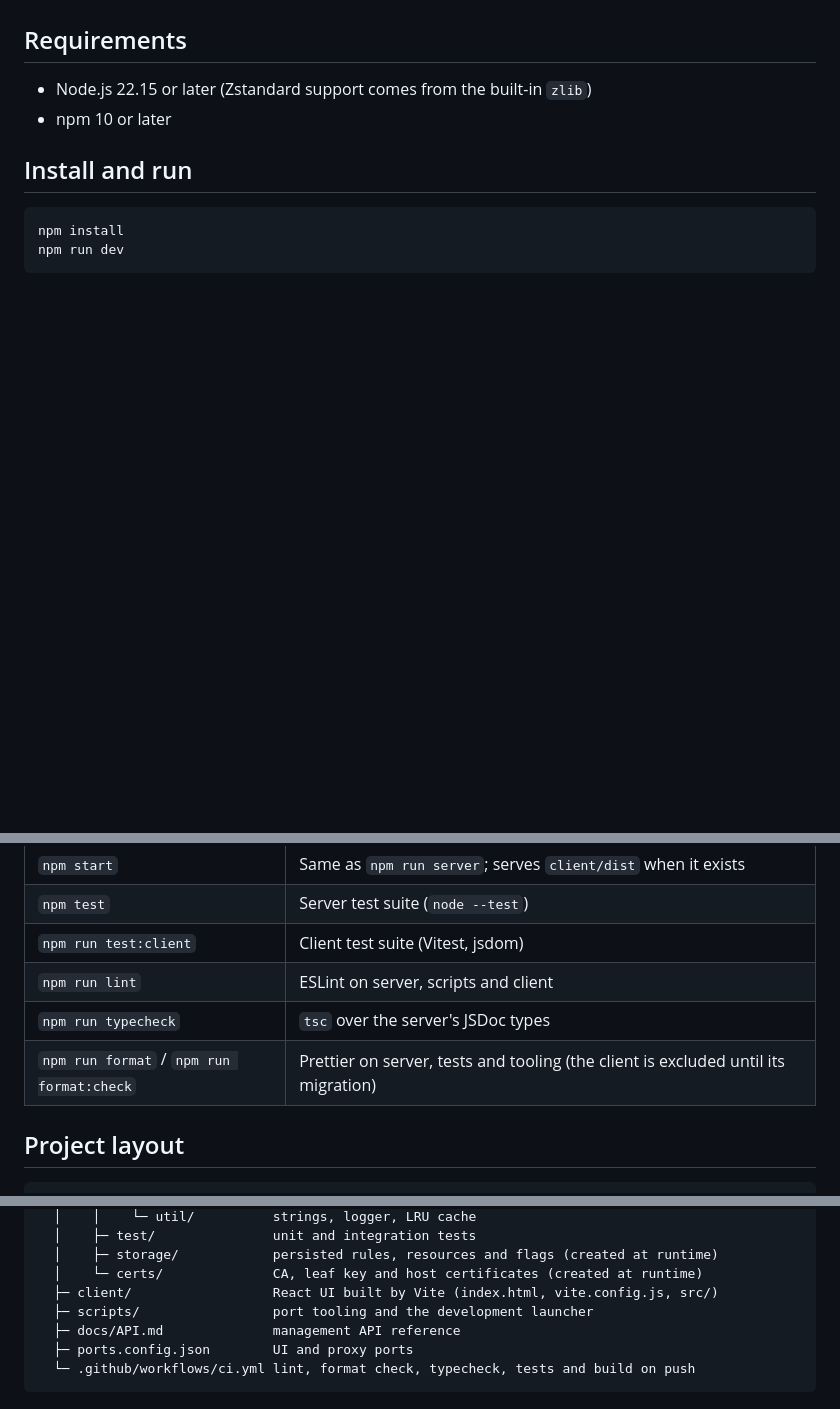
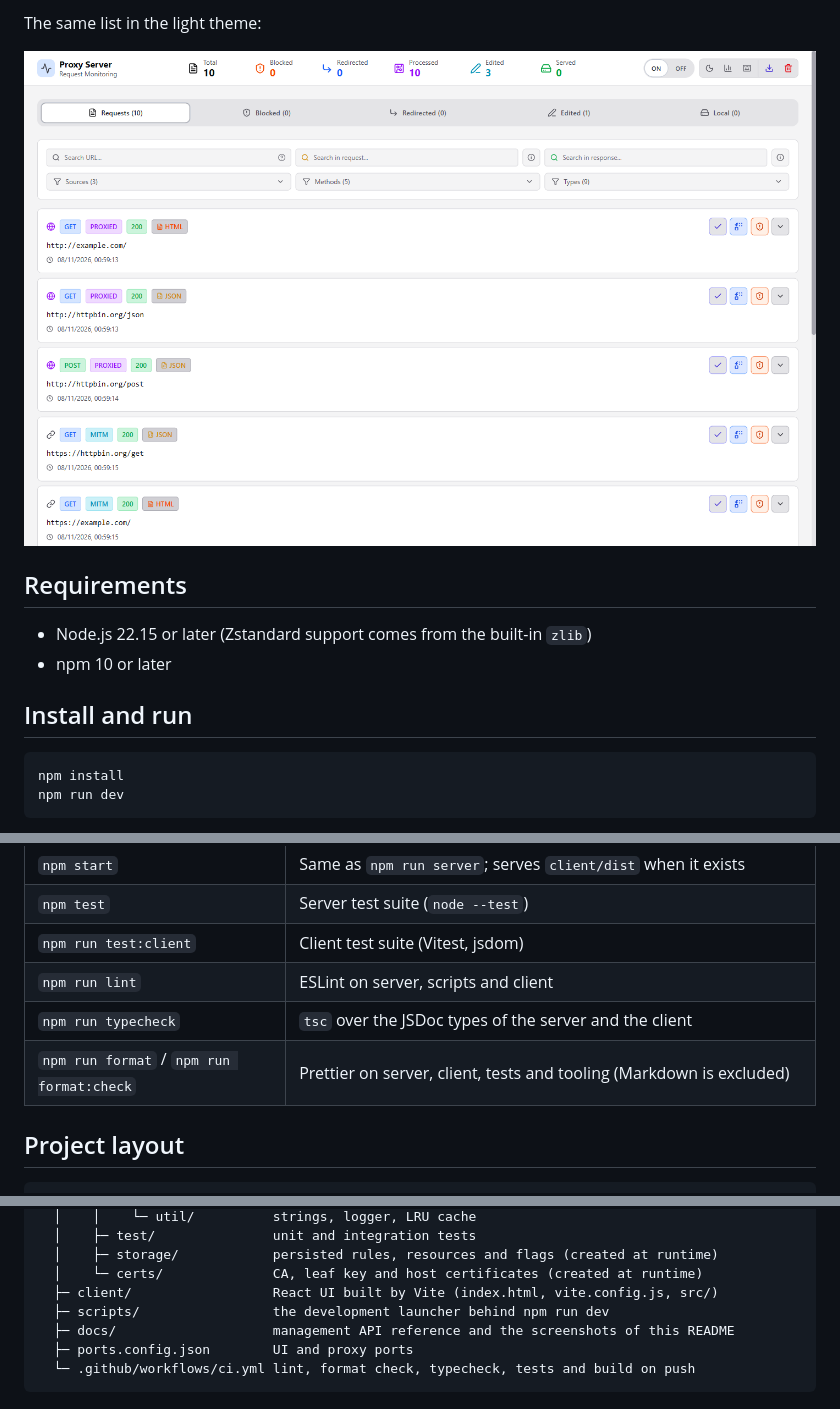
Before and after one commit to AlexZaccaria/InteractiveProxy, a Markdown page: README.md, 3 parts joined by grey strips. GitHub-like rendering; pictures changed too: docs/screenshots/light-theme.png (added); blank space fills up the shorter version.

````diff
--- a/README.md
+++ b/README.md
@@ -4,3 +19,6 @@ Interactive Proxy is a development proxy that runs on the developer's machine. I
+The same list in the light theme:
+
+![The Requests tab in the light theme](docs/screenshots/light-theme.png)
 
 ## Requirements
 
@@ -55,8 +73,8 @@ The UI is at `http://127.0.0.1:8050/`.
 | `npm test` | Server test suite (`node --test`) |
 | `npm run test:client` | Client test suite (Vitest, jsdom) |
 | `npm run lint` | ESLint on server, scripts and client |
-| `npm run typecheck` | `tsc` over the server's JSDoc types |
-| `npm run format` / `npm run format:check` | Prettier on server, tests and tooling (the client is excluded until its migration) |
+| `npm run typecheck` | `tsc` over the JSDoc types of the server and the client |
+| `npm run format` / `npm run format:check` | Prettier on server, client, tests and tooling (Markdown is excluded) |
 
 ## Project layout
 
@@ -81,8 +99,8 @@ InteractiveProxy
   │    ├─ storage/            persisted rules, resources and flags (created at runtime)
   │    └─ certs/              CA, leaf key and host certificates (created at runtime)
   ├─ client/                  React UI built by Vite (index.html, vite.config.js, src/)
-  ├─ scripts/                 port tooling and the development launcher
-  ├─ docs/API.md              management API reference
+  ├─ scripts/                 the development launcher behind npm run dev
+  ├─ docs/                    management API reference and the screenshots of this README
   ├─ ports.config.json        UI and proxy ports
   └─ .github/workflows/ci.yml lint, format check, typecheck, tests and build on push
 ```
````
Also changed, not shown: other parts of README.md (+18 -1 lines), CHANGELOG.md (+2 -1 lines), FUTURE-DEVELOPMENT.md (+1 -5 lines), docs/screenshots/edit-rules.png (added), docs/screenshots/request-detail.png (added), docs/screenshots/requests.png (added), 5 other files.
